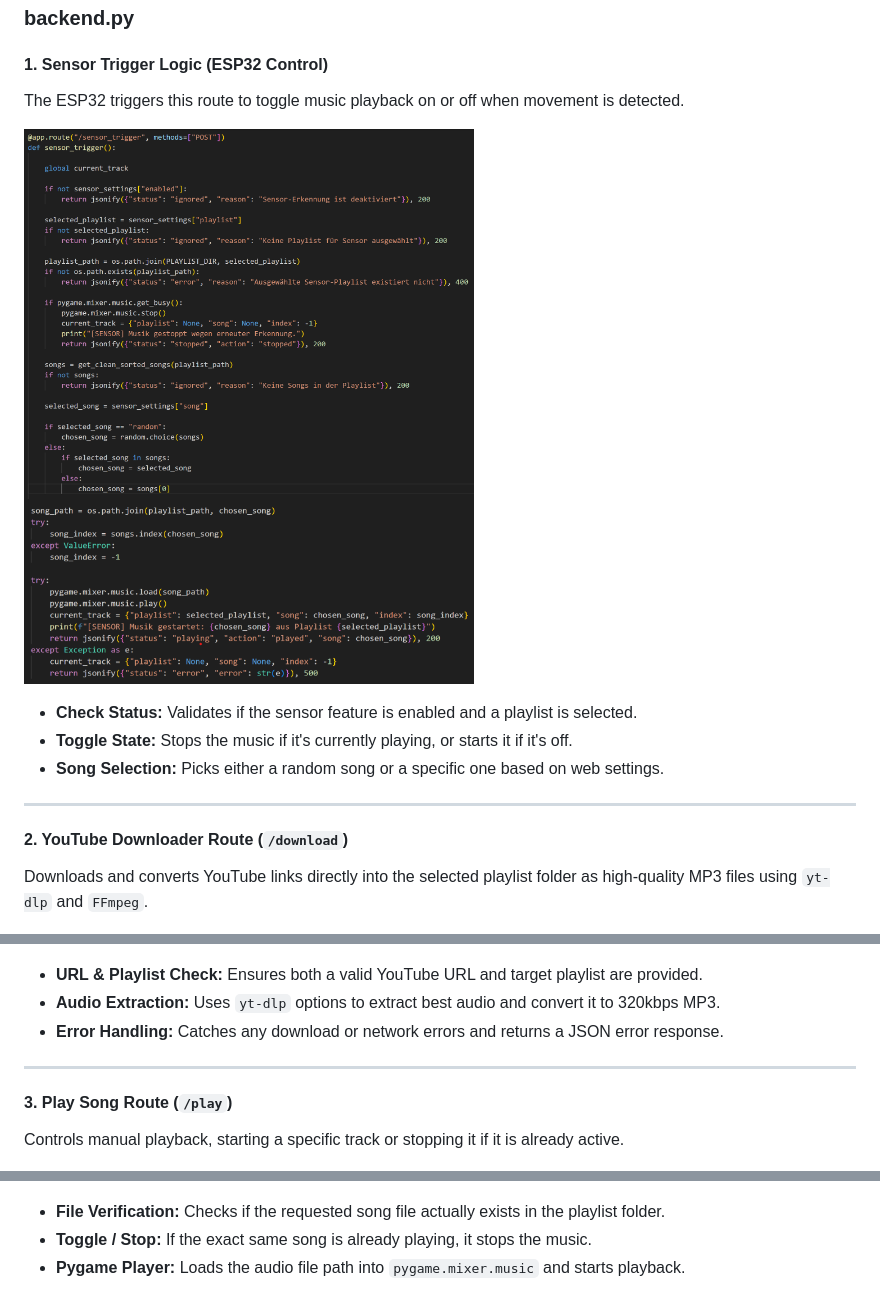
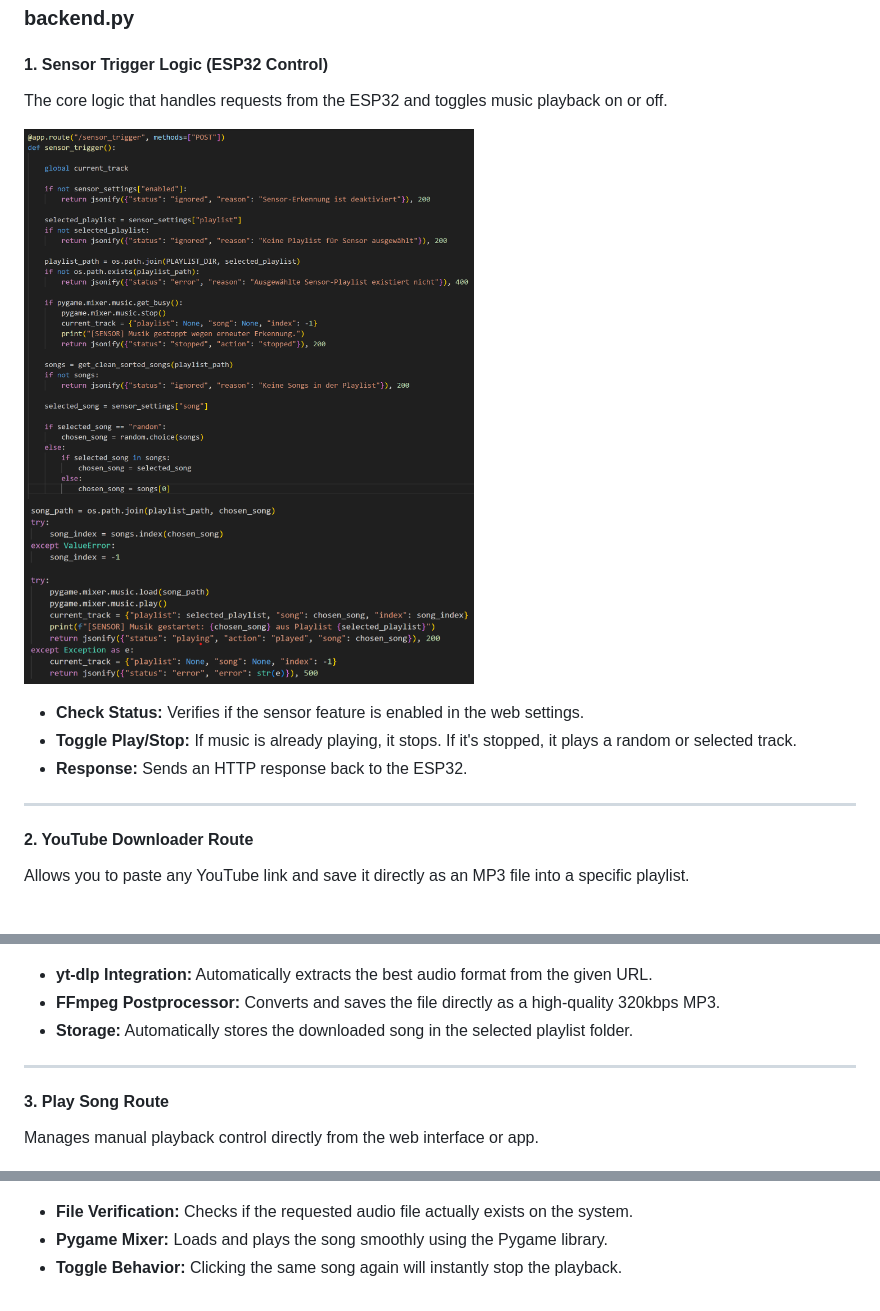
Before and after one commit to rodin04/Music-pannel, a Markdown page: README.md, 3 parts joined by grey strips. GitHub-like rendering.

```diff
--- a/README.md
+++ b/README.md
@@ -69,6 +69,6 @@ The ESP32 acts as the core controller, playing and stopping music based on movem
 ### backend.py
 
 #### 1. Sensor Trigger Logic (ESP32 Control)
-The ESP32 triggers this route to toggle music playback on or off when movement is detected.
+The core logic that handles requests from the ESP32 and toggles music playback on or off.
 
 <p>
@@ -77,31 +77,31 @@ The ESP32 triggers this route to toggle music playback on or off when movement i
 </p>
 
-- **Check Status:** Validates if the sensor feature is enabled and a playlist is selected.
-- **Toggle State:** Stops the music if it's currently playing, or starts it if it's off.
-- **Song Selection:** Picks either a random song or a specific one based on web settings.
+* **Check Status:** Verifies if the sensor feature is enabled in the web settings.
+* **Toggle Play/Stop:** If music is already playing, it stops. If it's stopped, it plays a random or selected track.
+* **Response:** Sends an HTTP response back to the ESP32.
 
 ---
 
-#### 2. YouTube Downloader Route (`/download`)
-Downloads and converts YouTube links directly into the selected playlist folder as high-quality MP3 files using `yt-dlp` and `FFmpeg`.
+#### 2. YouTube Downloader Route
+Allows you to paste any YouTube link and save it directly as an MP3 file into a specific playlist.
 
 <p>
   <img src="logic-3.png" width="600" alt="Download Logic" />
 </p>
 
-- **URL & Playlist Check:** Ensures both a valid YouTube URL and target playlist are provided.
-- **Audio Extraction:** Uses `yt-dlp` options to extract best audio and convert it to 320kbps MP3.
-- **Error Handling:** Catches any download or network errors and returns a JSON error response.
+* **yt-dlp Integration:** Automatically extracts the best audio format from the given URL.
+* **FFmpeg Postprocessor:** Converts and saves the file directly as a high-quality 320kbps MP3.
+* **Storage:** Automatically stores the downloaded song in the selected playlist folder.
 
 ---
 
-#### 3. Play Song Route (`/play`)
-Controls manual playback, starting a specific track or stopping it if it is already active.
+#### 3. Play Song Route
+Manages manual playback control directly from the web interface or app.
 
 <p>
   <img src="logic-4.png" width="600" alt="Play Song Route" />
 </p>
 
-- **File Verification:** Checks if the requested song file actually exists in the playlist folder.
-- **Toggle / Stop:** If the exact same song is already playing, it stops the music.
-- **Pygame Player:** Loads the audio file path into `pygame.mixer.music` and starts playback.
+* **File Verification:** Checks if the requested audio file actually exists on the system.
+* **Pygame Mixer:** Loads and plays the song smoothly using the Pygame library.
+* **Toggle Behavior:** Clicking the same song again will instantly stop the playback.
```
Also changed, not shown: other parts of README.md (+2 -2 lines).
